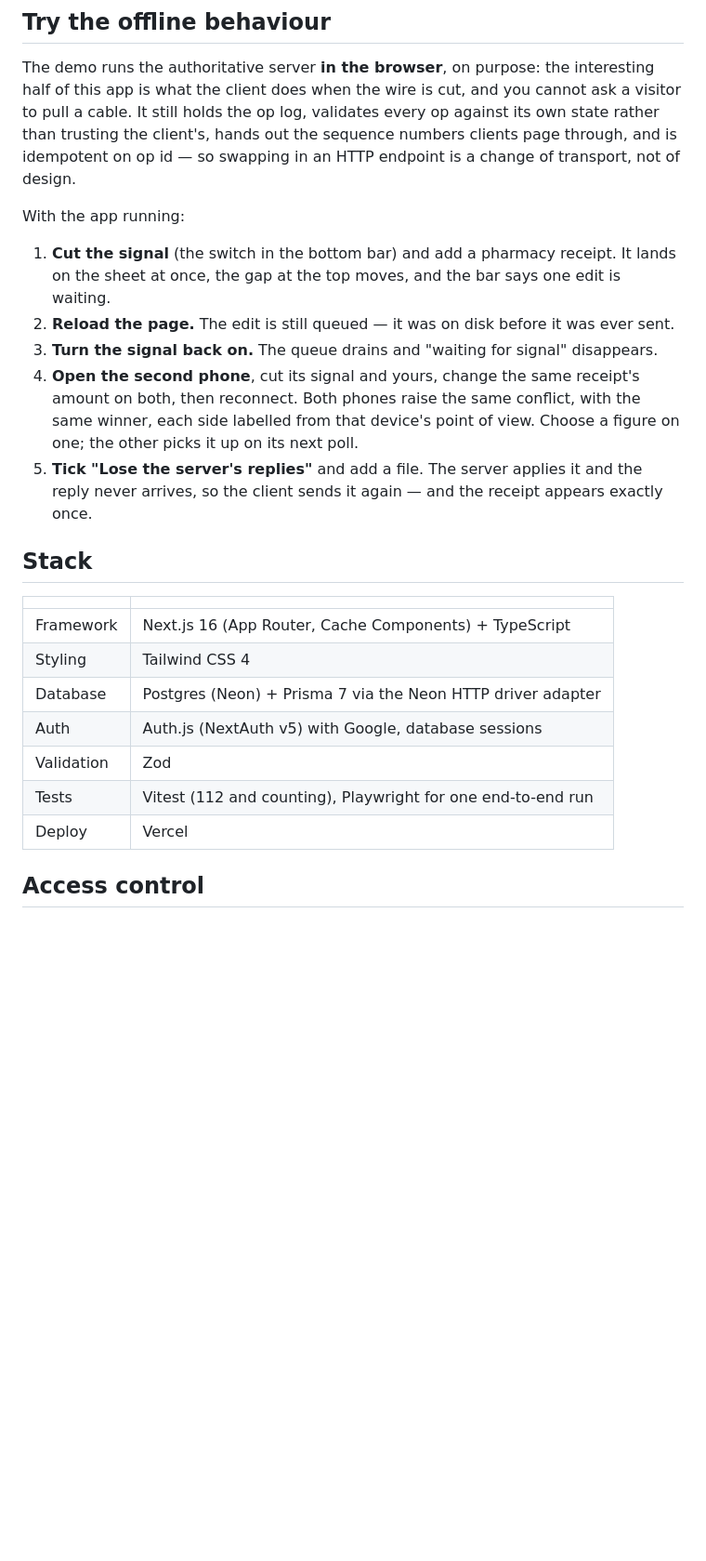
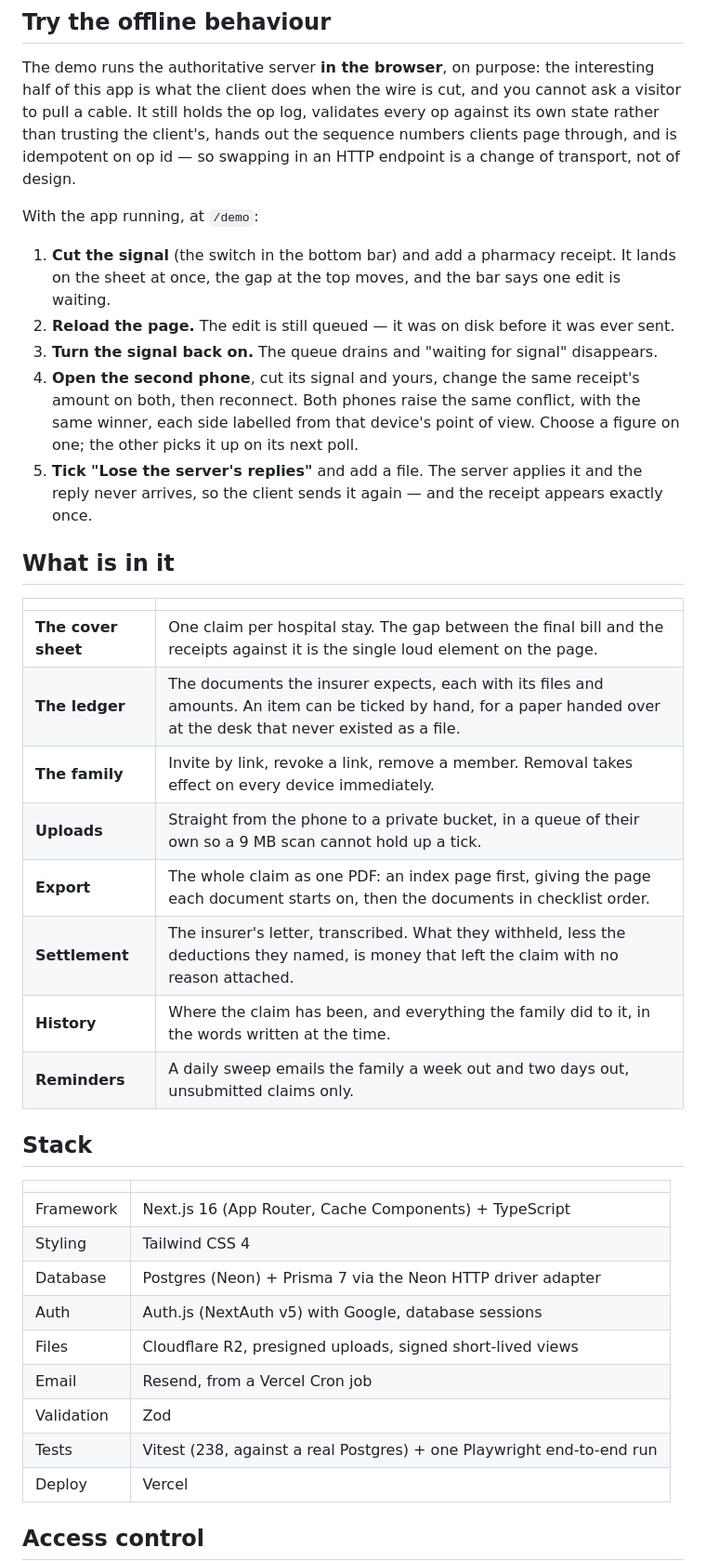
Before and after one commit to Madhuuu7/claimkit, a Markdown page: README.md, the part around one of its changes. Shown at 93% size. Drawn GitHub-style; blank space fills up the shorter version.

```diff
--- a/README.md
+++ b/README.md
@@ -64,7 +70,7 @@ every op against its own state rather than trusting the client's, hands out the
 sequence numbers clients page through, and is idempotent on op id — so swapping
 in an HTTP endpoint is a change of transport, not of design.
 
-With the app running:
+With the app running, at `/demo`:
 
 1. **Cut the signal** (the switch in the bottom bar) and add a pharmacy
    receipt. It lands on the sheet at once, the gap at the top moves, and the
@@ -81,6 +87,19 @@ With the app running:
    and the reply never arrives, so the client sends it again — and the receipt
    appears exactly once.
 
+## What is in it
+
+| | |
+|---|---|
+| **The cover sheet** | One claim per hospital stay. The gap between the final bill and the receipts against it is the single loud element on the page. |
+| **The ledger** | The documents the insurer expects, each with its files and amounts. An item can be ticked by hand, for a paper handed over at the desk that never existed as a file. |
+| **The family** | Invite by link, revoke a link, remove a member. Removal takes effect on every device immediately. |
+| **Uploads** | Straight from the phone to a private bucket, in a queue of their own so a 9 MB scan cannot hold up a tick. |
+| **Export** | The whole claim as one PDF: an index page first, giving the page each document starts on, then the documents in checklist order. |
+| **Settlement** | The insurer's letter, transcribed. What they withheld, less the deductions they named, is money that left the claim with no reason attached. |
+| **History** | Where the claim has been, and everything the family did to it, in the words written at the time. |
+| **Reminders** | A daily sweep emails the family a week out and two days out, unsubmitted claims only. |
+
 ## Stack
 
 | | |
@@ -89,8 +108,10 @@ With the app running:
 | Styling | Tailwind CSS 4 |
 | Database | Postgres (Neon) + Prisma 7 via the Neon HTTP driver adapter |
 | Auth | Auth.js (NextAuth v5) with Google, database sessions |
+| Files | Cloudflare R2, presigned uploads, signed short-lived views |
+| Email | Resend, from a Vercel Cron job |
 | Validation | Zod |
-| Tests | Vitest (112 and counting), Playwright for one end-to-end run |
+| Tests | Vitest (238, against a real Postgres) + one Playwright end-to-end run |
 | Deploy | Vercel |
 
 ## Access control
```
Also changed, not shown: other parts of README.md (+77 -36 lines), docs/home.png (added), docs/sheet.png (added), 2 other files.
